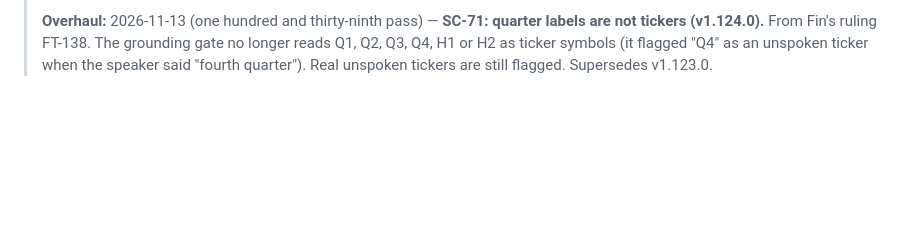
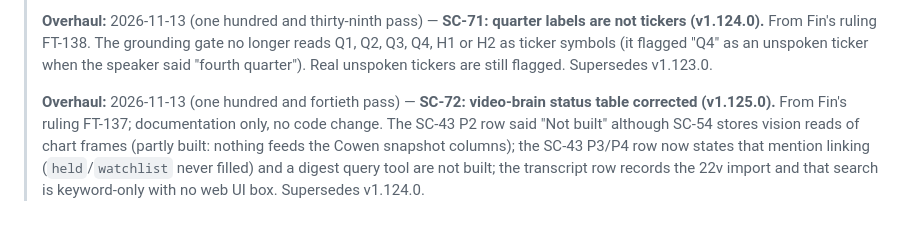
Before and after one commit to finbarrcurran/ft-, a Markdown page: docs/spec-archive/changelog-07.md, the part around the change. GitHub-like rendering; blank space fills up the shorter version.

Commit message:
SC-72: correct the video-brain status table in the spec (FT-137), v1.125.0
Co-Authored-By: Claude Sonnet 5.5 <noreply@anthropic.com>

```diff
--- a/docs/spec-archive/changelog-07.md
+++ b/docs/spec-archive/changelog-07.md
@@ -42,5 +42,7 @@ Full, unedited change-log entries of the FT master spec, oldest first (this file
 > **Overhaul:** 2026-11-13 (one hundred and thirty-eighth pass) — **SC-70: CoinGecko error text no longer lists coin ids (v1.123.0).** From Fin's ruling FT-127. A failed CoinGecko call (`coingecko` and `coingecko_key`) put the whole URL, including `ids=` with every held coin, in the Diagnostics provider error; the query string is now replaced by `?<redacted>` before the error is recorded (the 429 retry and error unwrapping are unchanged). No other demo masking changed: tickers, owned flags, counts and sizes stay visible in demo mode (Fin, FT-127). Supersedes v1.122.0.
 >
 > **Overhaul:** 2026-11-13 (one hundred and thirty-ninth pass) — **SC-71: quarter labels are not tickers (v1.124.0).** From Fin's ruling FT-138. The grounding gate no longer reads Q1, Q2, Q3, Q4, H1 or H2 as ticker symbols (it flagged "Q4" as an unspoken ticker when the speaker said "fourth quarter"). Real unspoken tickers are still flagged. Supersedes v1.123.0.
+>
+> **Overhaul:** 2026-11-13 (one hundred and fortieth pass) — **SC-72: video-brain status table corrected (v1.125.0).** From Fin's ruling FT-137; documentation only, no code change. The SC-43 P2 row said "Not built" although SC-54 stores vision reads of chart frames (partly built: nothing feeds the Cowen snapshot columns); the SC-43 P3/P4 row now states that mention linking (`held`/`watchlist` never filled) and a digest query tool are not built; the transcript row records the 22v import and that search is keyword-only with no web UI box. Supersedes v1.124.0.
 
 <!-- END FT-spec-archive changelog-07 -->
```
Also changed, not shown: docs/spec-archive/INDEX.md (+2 -1 lines), 1 other file.
